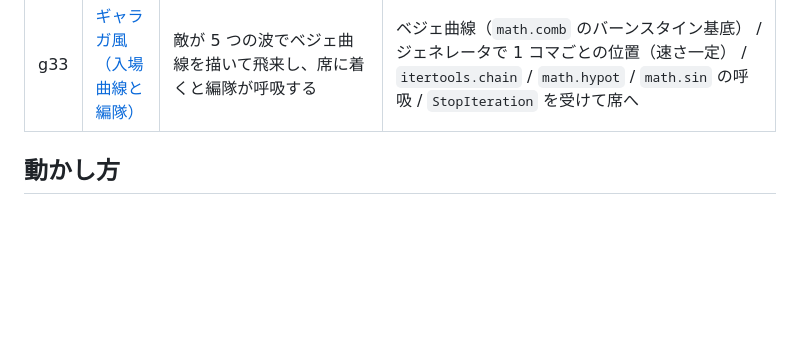
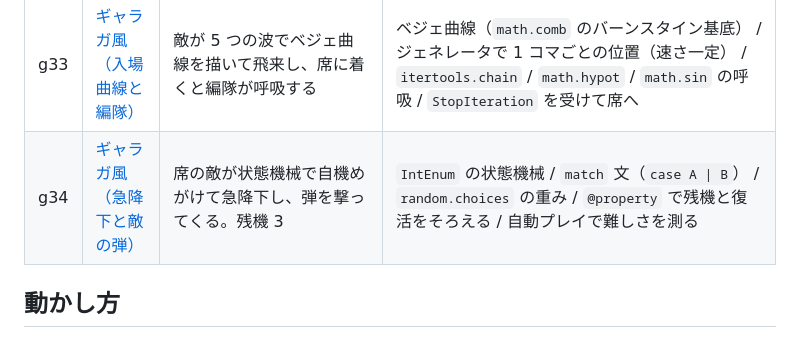
Before and after one commit to hicocho/python-study, a Markdown page: README.md, the part around the change. Drawn GitHub-style; blank space fills up the shorter version.

```diff
--- a/README.md
+++ b/README.md
@@ -49,6 +49,7 @@ Python のコードがブラウザの中でそのまま動いています（[PyS
 | g31 | [セーブと自動テスト](g31-save/) | コマンドの記録をセーブして続きから。指紋で改ざん検知。攻略ファイルと doctest で自動テスト（連作 5 段階の完成形） | `hashlib.sha256` / `zipfile`（`writestr` `read` `BadZipFile`） / `doctest.testmod` / `io.StringIO` と `contextlib.redirect_stdout` / 「読む＝指し直す」セーブ / `SystemExit` の終了コード |
 | g32 | [ギャラガ風（自機とスプライト）](g32-galaga-sprites/) | 多色ドット絵の自機と敵、流れる星。撃って落とすと爆発（連作 5 段階の 1 つ目） | ドット絵をパレット＋文字列で / `str.maketrans` `translate` / トゥルーカラー ANSI と `▀` / `struct` + `zlib` で PNG を手書き / `functools.cache` / `itertools.cycle` / `shutil.get_terminal_size` |
 | g33 | [ギャラガ風（入場曲線と編隊）](g33-galaga-formation/) | 敵が 5 つの波でベジェ曲線を描いて飛来し、席に着くと編隊が呼吸する | ベジェ曲線（`math.comb` のバーンスタイン基底） / ジェネレータで 1 コマごとの位置（速さ一定） / `itertools.chain` / `math.hypot` / `math.sin` の呼吸 / `StopIteration` を受けて席へ |
+| g34 | [ギャラガ風（急降下と敵の弾）](g34-galaga-dive/) | 席の敵が状態機械で自機めがけて急降下し、弾を撃ってくる。残機 3 | `IntEnum` の状態機械 / `match` 文（`case A \| B`） / `random.choices` の重み / `@property` で残機と復活をそろえる / 自動プレイで難しさを測る |
 
 ## 動かし方
 
```
Also changed, not shown: g34-galaga-dive/README.md (added, +81 -0 lines), g34-galaga-dive/frame.png (added), g34-galaga-dive/sprites.png (added), 1 other file.
